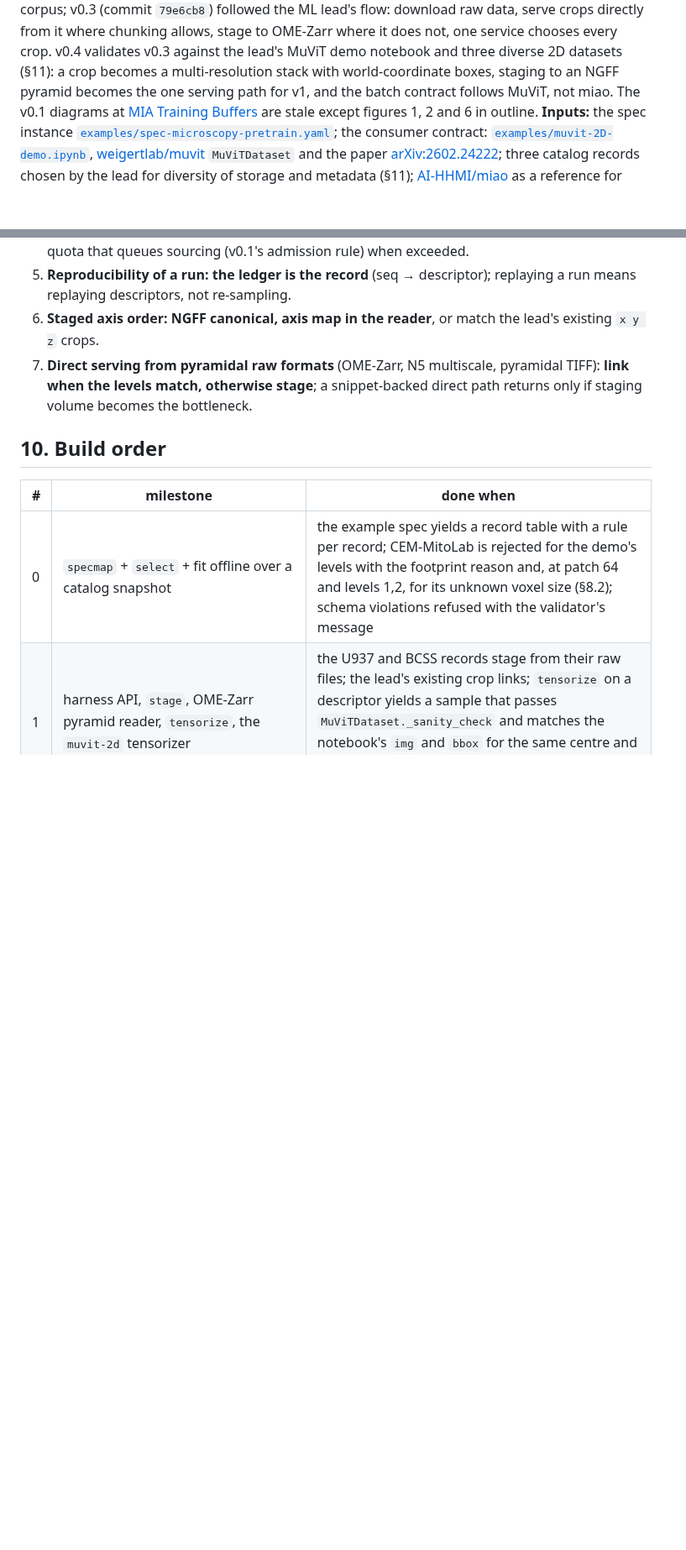
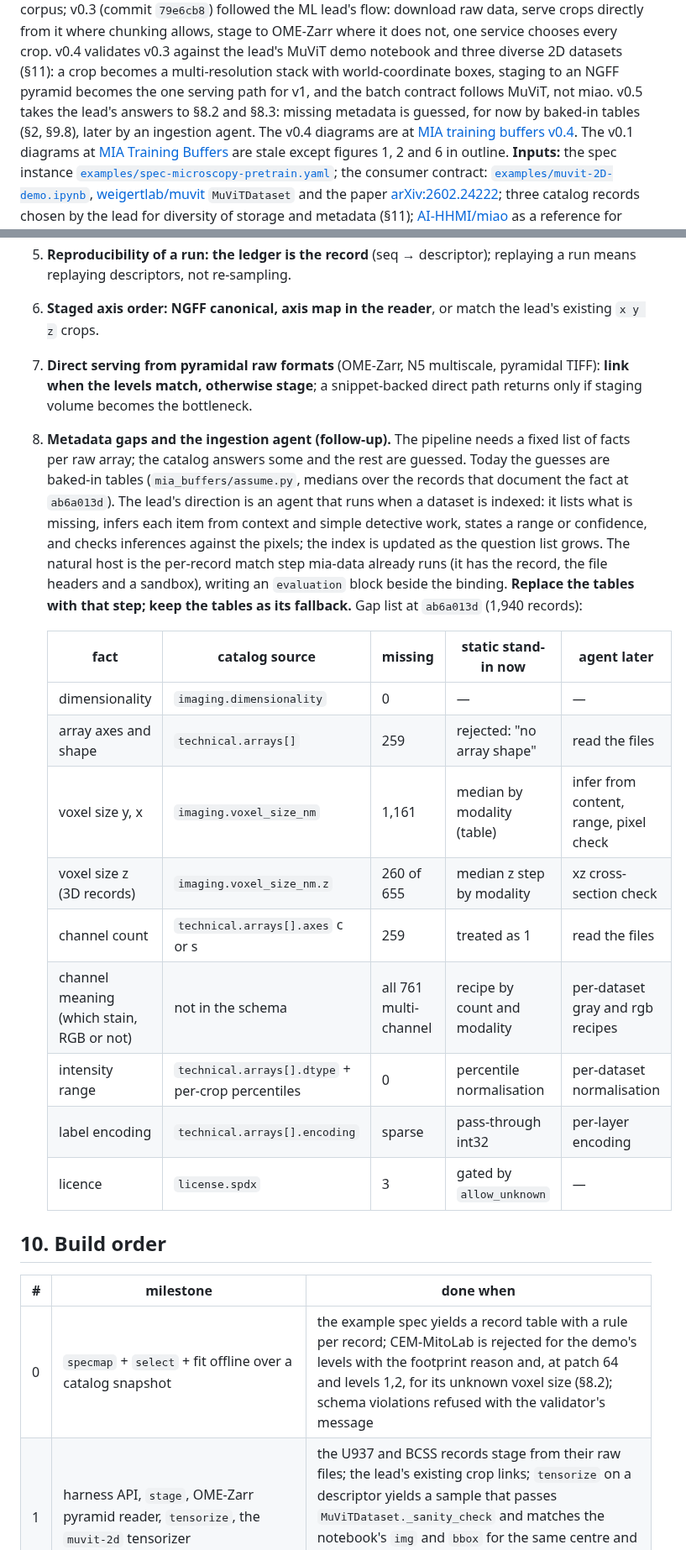
Before and after one commit to JaneliaSciComp/mia-workflow-prototype, a Markdown page: notes/specs/2026-10-21-training-buffers.md, 2 parts joined by grey strips. Shown at 84% size. Rendered like a GitHub page; blank space fills up the shorter version.

Commit message:
Spec v0.5: lead's answers on voxel size and channels, metadata gap table, ingestion-agent follow-up
Co-Authored-By: Claude Fable 5.1 <noreply@anthropic.com>

```diff
--- a/notes/specs/2026-10-21-training-buffers.md
+++ b/notes/specs/2026-10-21-training-buffers.md
@@ -5,7 +5,9 @@ shards into a disk window; v0.2 (superseded) emitted miao configs over an OME-Za
 followed the ML lead's flow: download raw data, serve crops directly from it where chunking allows, stage to
 OME-Zarr where it does not, one service chooses every crop. v0.4 validates v0.3 against the lead's MuViT demo
 notebook and three diverse 2D datasets (§11): a crop becomes a multi-resolution stack with world-coordinate boxes,
-staging to an NGFF pyramid becomes the one serving path for v1, and the batch contract follows MuViT, not miao. The
+staging to an NGFF pyramid becomes the one serving path for v1, and the batch contract follows MuViT, not miao. v0.5
+takes the lead's answers to §8.2 and §8.3: missing metadata is guessed, for now by baked-in tables (§2, §9.8), later
+by an ingestion agent. The v0.4 diagrams are at [MIA training buffers v0.4](https://claude.ai/artifact/Nqk7xz3jQajtPAFqw1296i). The
 v0.1 diagrams at [MIA Training Buffers](https://claude.ai/artifact/NpL68fp7iVfpQ9EWApz6oj) are stale except
 figures 1, 2 and 6 in outline.
 **Inputs:** the spec instance
@@ -273,6 +282,26 @@ never taken from the spec.
 6. **Staged axis order:** **NGFF canonical, axis map in the reader**, or match the lead's existing `x y z` crops.
 7. **Direct serving from pyramidal raw formats** (OME-Zarr, N5 multiscale, pyramidal TIFF): **link when the levels
    match, otherwise stage**; a snippet-backed direct path returns only if staging volume becomes the bottleneck.
+8. **Metadata gaps and the ingestion agent (follow-up).** The pipeline needs a fixed list of facts per raw array;
+   the catalog answers some and the rest are guessed. Today the guesses are baked-in tables (`mia_buffers/assume.py`,
+   medians over the records that document the fact at `ab6a013d`). The lead's direction is an agent that runs when a
+   dataset is indexed: it lists what is missing, infers each item from context and simple detective work, states a
+   range or confidence, and checks inferences against the pixels; the index is updated as the question list grows.
+   The natural host is the per-record match step mia-data already runs (it has the record, the file headers and a
+   sandbox), writing an `evaluation` block beside the binding. **Replace the tables with that step; keep the tables
+   as its fallback.** Gap list at `ab6a013d` (1,940 records):
+
+   | fact | catalog source | missing | static stand-in now | agent later |
+   |---|---|---|---|---|
+   | dimensionality | `imaging.dimensionality` | 0 | — | — |
+   | array axes and shape | `technical.arrays[]` | 259 | rejected: "no array shape" | read the files |
+   | voxel size y, x | `imaging.voxel_size_nm` | 1,161 | median by modality (table) | infer from content, range, pixel check |
+   | voxel size z (3D records) | `imaging.voxel_size_nm.z` | 260 of 655 | median z step by modality | xz cross-section check |
+   | channel count | `technical.arrays[].axes` c or s | 259 | treated as 1 | read the files |
+   | channel meaning (which stain, RGB or not) | not in the schema | all 761 multi-channel | recipe by count and modality | per-dataset gray and rgb recipes |
+   | intensity range | `technical.arrays[].dtype` + per-crop percentiles | 0 | percentile normalisation | per-dataset normalisation |
+   | label encoding | `technical.arrays[].encoding` | sparse | pass-through int32 | per-layer encoding |
+   | licence | `license.spdx` | 3 | gated by `allow_unknown` | — |
 
 ## 10. Build order
 
```
Also changed, not shown: other parts of notes/specs/2026-10-21-training-buffers.md (+17 -10 lines).
